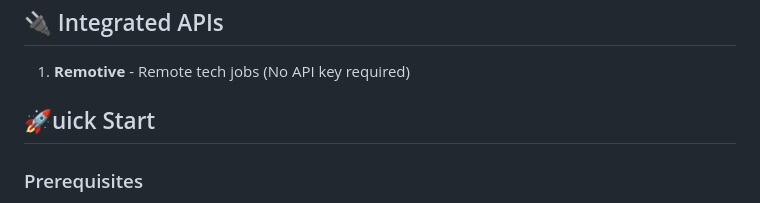
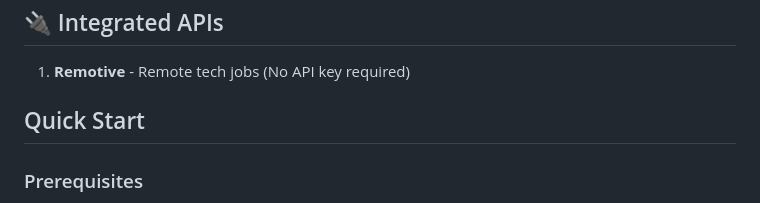
Before and after one commit to Nilaksh20/Remote-Job-Aggregator, a Markdown page: README.md, the part around the change. GitHub-like rendering.

Commit message:
Fix typo in Quick Start section header

```diff
--- a/README.md
+++ b/README.md
@@ -16,7 +16,7 @@ A production-grade Flask-based job aggregation system that fetches and normalize
 1. **Remotive** - Remote tech jobs (No API key required)
 
 
-## 🚀uick Start
+## Quick Start
 
 ### Prerequisites
 
```
